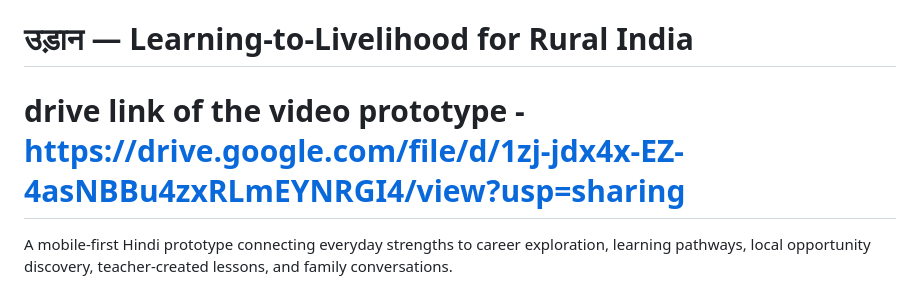
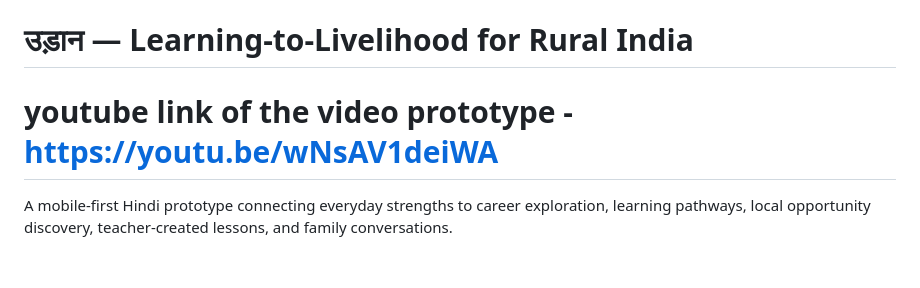
Before and after one commit to teletuBBy-tech/udaan, a Markdown page: README.md, the part around the change. Drawn GitHub-style; blank space fills up the shorter version.

```diff
--- a/README.md
+++ b/README.md
@@ -1,6 +1,6 @@
 
 # उड़ान — Learning-to-Livelihood for Rural India
-# drive link of the video prototype - https://drive.google.com/file/d/1zj-jdx4x-EZ-4asNBBu4zxRLmEYNRGI4/view?usp=sharing
+# youtube link of the video prototype - https://youtu.be/wNsAV1deiWA
 A mobile-first Hindi prototype connecting everyday strengths to career exploration, learning pathways, local opportunity discovery, teacher-created lessons, and family conversations.
 
 > **Honesty note:** This repository is a demonstrator, not a production service. All nearby opportunity records are labelled sample/demo data. It does not contain live vacancies, verified partner listings, real payments, real referrals, a hosted LLM, a production RAG index, or a production student database. Career and skill suggestions are rule-based prototype guidance, not formal assessments.
```
